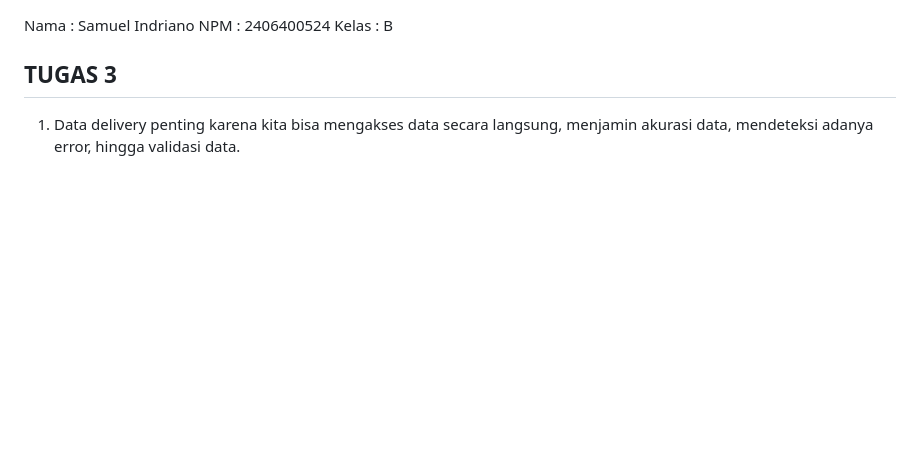
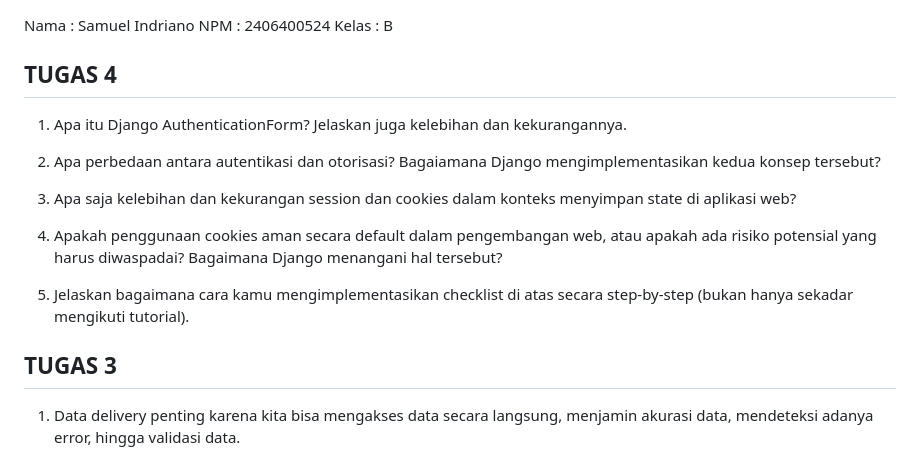
Before and after one commit to samindriano/adidu-pbp, a Markdown page: README.md, the part around the change. Rendered like a GitHub page; blank space fills up the shorter version.

Commit message:
Tugas 4 (Belum README)

```diff
--- a/README.md
+++ b/README.md
@@ -1,6 +1,16 @@
 Nama : Samuel Indriano
 NPM : 2406400524
 Kelas : B
+## TUGAS 4
+1. Apa itu Django AuthenticationForm? Jelaskan juga kelebihan dan kekurangannya.
+
+2. Apa perbedaan antara autentikasi dan otorisasi? Bagaiamana Django mengimplementasikan kedua konsep tersebut?
+
+3. Apa saja kelebihan dan kekurangan session dan cookies dalam konteks menyimpan state di aplikasi web?
+
+4. Apakah penggunaan cookies aman secara default dalam pengembangan web, atau apakah ada risiko potensial yang harus diwaspadai? Bagaimana Django menangani hal tersebut?
+
+5. Jelaskan bagaimana cara kamu mengimplementasikan checklist di atas secara step-by-step (bukan hanya sekadar mengikuti tutorial).
 
 ## TUGAS 3
 1. Data delivery penting karena kita bisa mengakses data secara langsung, menjamin akurasi data, mendeteksi adanya error, hingga validasi data.
```
